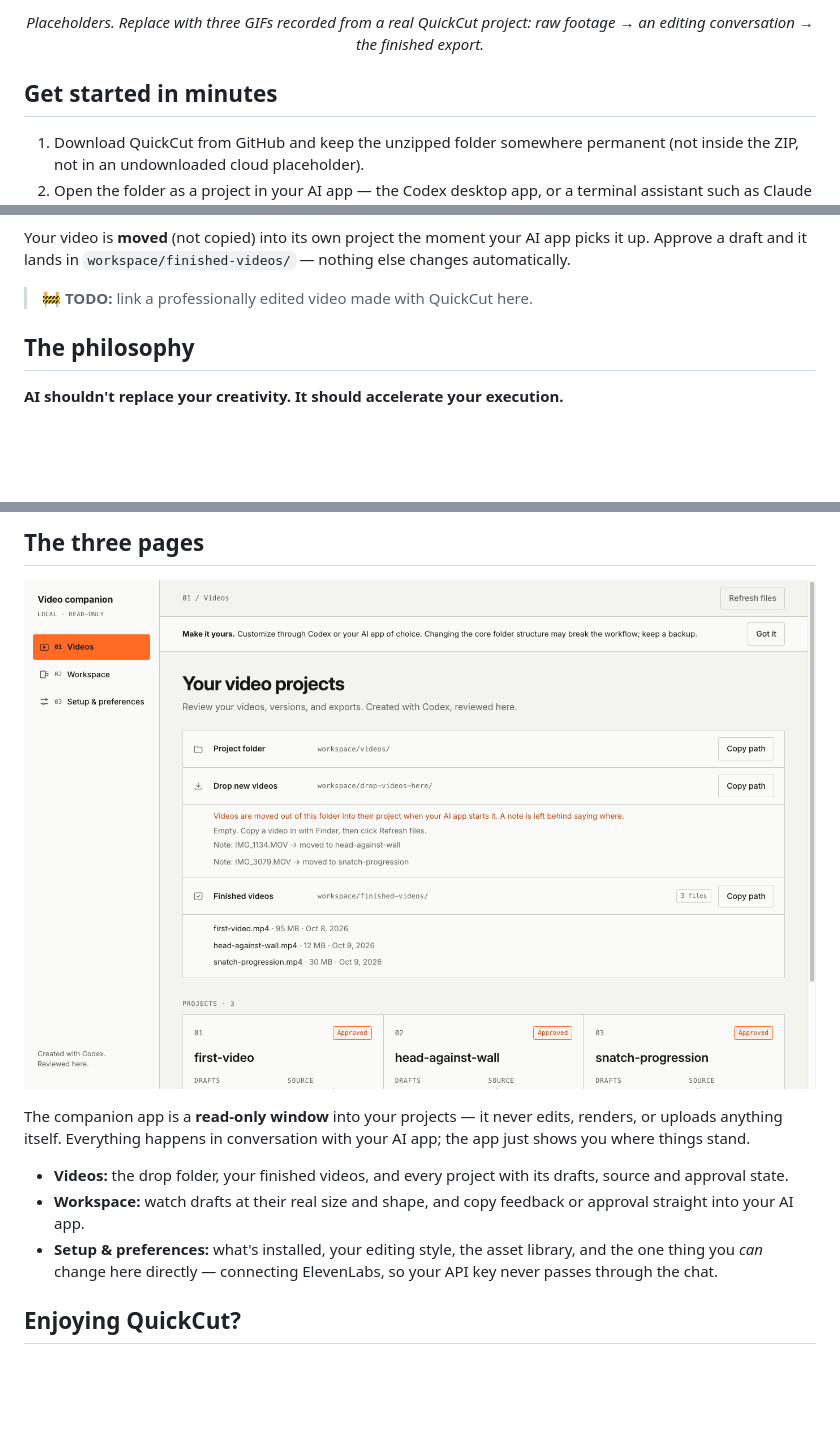
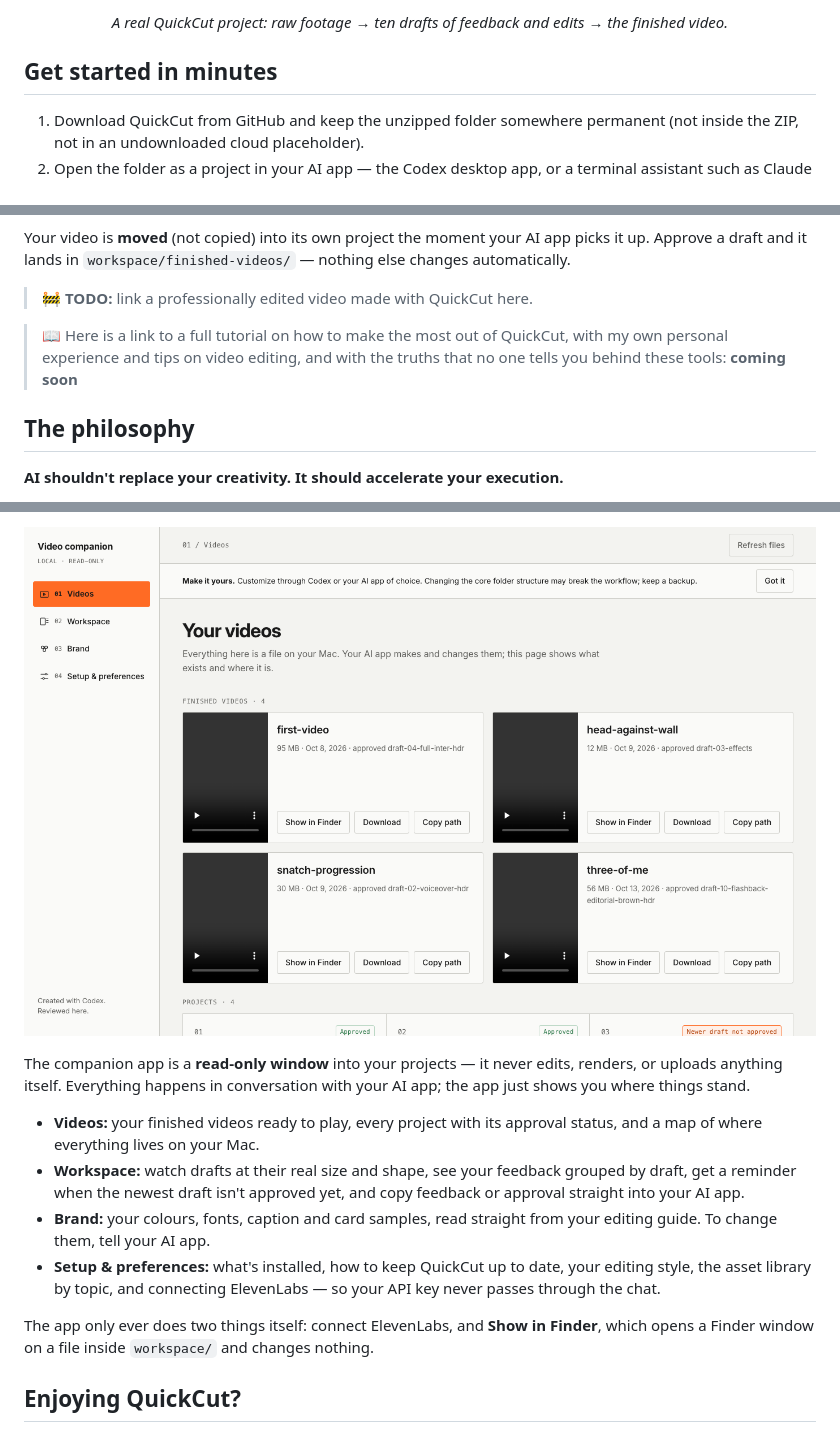
Before and after one commit to brunoclbr/QuickCut, a Markdown page: README.md, 3 parts joined by grey strips. Rendered like a GitHub page; pictures changed too: docs/images/app-snapshot.png; blank space fills up the shorter version.

```diff
--- a/README.md
+++ b/README.md
@@ -13,6 +13,6 @@ Turn raw footage into professional videos by talking to your AI app — Codex, C
 </p>
 
-<p align="center"><em>Placeholders. Replace with three GIFs recorded from a real QuickCut project: raw footage → an editing conversation → the finished export.</em></p>
+<p align="center"><em>A real QuickCut project: raw footage → ten drafts of feedback and edits → the finished video.</em></p>
 
 ## Get started in minutes
 
@@ -33,6 +29,9 @@ The full first-time walkthrough, step by step, lives in [`START HERE.txt`](START
 Your video is **moved** (not copied) into its own project the moment your AI app picks it up. Approve a draft and it lands in `workspace/finished-videos/` — nothing else changes automatically.
 
 > 🚧 **TODO:** link a professionally edited video made with QuickCut here.
+
+> 📖 Here is a link to a full tutorial on how to make the most out of QuickCut, with my own personal experience and tips on video editing, and with the truths that no one tells you behind these tools: **coming soon**
+<!-- TODO: replace "coming soon" with the tutorial link once it is published. -->
 
 
 
@@ -60,13 +57,14 @@ A few examples of what you'd actually type:
 
-## The three pages
-
-![QuickCut's companion app — Videos page, showing project folders, drop-folder notes, and approved exports](docs/images/app-snapshot.png)
+![QuickCut's companion app — Videos page, showing finished videos with Show in Finder, Download and Copy path](docs/images/app-snapshot.png)
 
 The companion app is a **read-only window** into your projects — it never edits, renders, or uploads anything itself. Everything happens in conversation with your AI app; the app just shows you where things stand.
 
-- **Videos:** the drop folder, your finished videos, and every project with its drafts, source and approval state.
-- **Workspace:** watch drafts at their real size and shape, and copy feedback or approval straight into your AI app.
-- **Setup & preferences:** what's installed, your editing style, the asset library, and the one thing you *can* change here directly — connecting ElevenLabs, so your API key never passes through the chat.
+- **Videos:** your finished videos ready to play, every project with its approval status, and a map of where everything lives on your Mac.
+- **Workspace:** watch drafts at their real size and shape, see your feedback grouped by draft, get a reminder when the newest draft isn't approved yet, and copy feedback or approval straight into your AI app.
+- **Brand:** your colours, fonts, caption and card samples, read straight from your editing guide. To change them, tell your AI app.
+- **Setup & preferences:** what's installed, how to keep QuickCut up to date, your editing style, the asset library by topic, and connecting ElevenLabs — so your API key never passes through the chat.
+
+The app only ever does two things itself: connect ElevenLabs, and **Show in Finder**, which opens a Finder window on a file inside `workspace/` and changes nothing.
 
 ## Enjoying QuickCut?
 
```
Also changed, not shown: other parts of README.md (+4 -10 lines), 3 other files.
